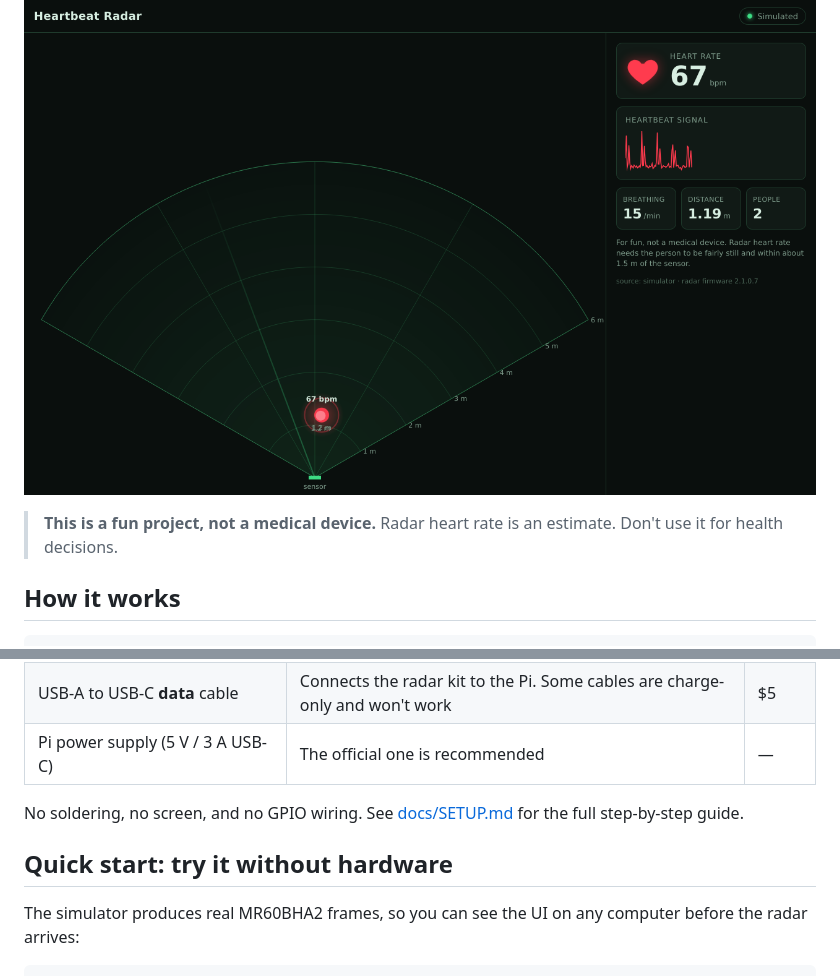
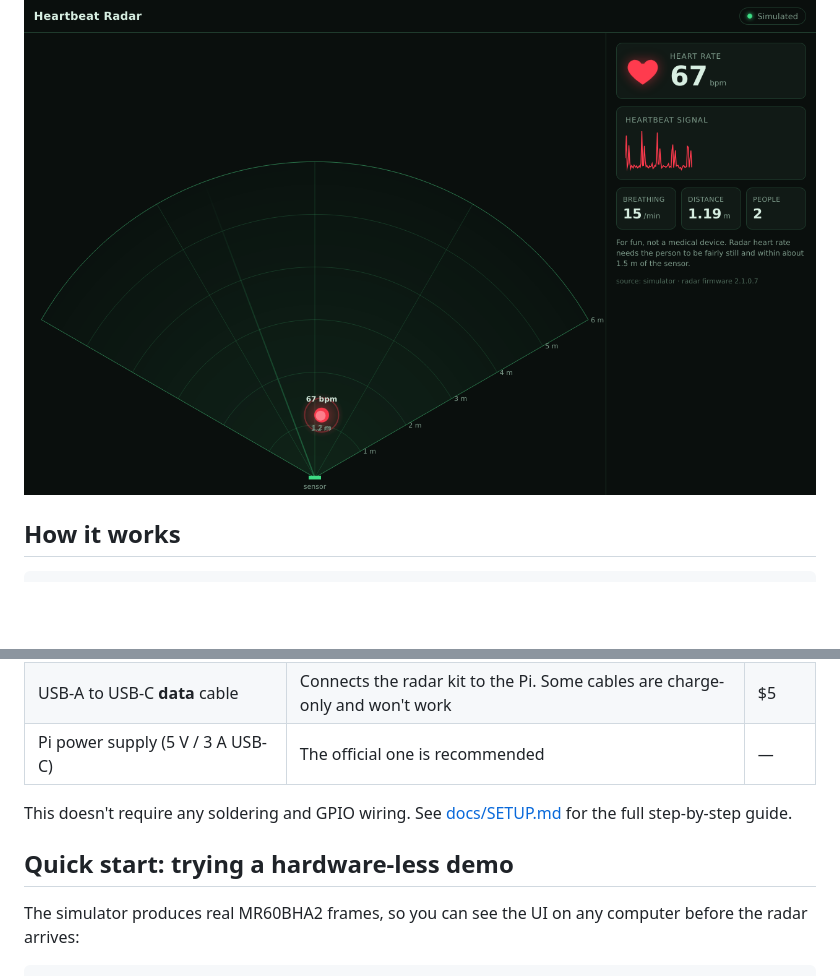
Before and after one commit to Jecobe/Positional-Pi-Heartbeat-Sensor, a Markdown page: README.md, 2 parts joined by grey strips. Drawn GitHub-style; blank space fills up the shorter version.

Commit message:
Update README.md
Got rid of some AI wording

```diff
--- a/README.md
+++ b/README.md
@@ -5,9 +5,6 @@ front of it, with a **red dot for each person that pulses with their heartbeat**
 all without touching anyone. You view it in a web browser on your phone or computer.
 
 ![Web UI running against the built-in simulator](docs/screenshot.png)
-
-> **This is a fun project, not a medical device.** Radar heart rate is an estimate.
-> Don't use it for health decisions.
 
 ## How it works
 
@@ -38,10 +35,10 @@ What to expect from the sensor:
 | USB-A to USB-C **data** cable | Connects the radar kit to the Pi. Some cables are charge-only and won't work | $5 |
 | Pi power supply (5 V / 3 A USB-C) | The official one is recommended | — |
 
-No soldering, no screen, and no GPIO wiring. See [docs/SETUP.md](docs/SETUP.md) for
+This doesn't require any soldering and  GPIO wiring. See [docs/SETUP.md](docs/SETUP.md) for
 the full step-by-step guide.
 
-## Quick start: try it without hardware
+## Quick start: trying a hardware-less demo
 
 The simulator produces real MR60BHA2 frames, so you can see the UI on any computer
 before the radar arrives:
```
